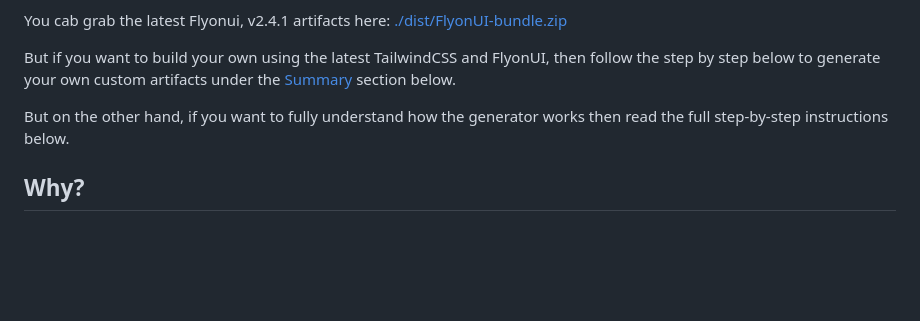
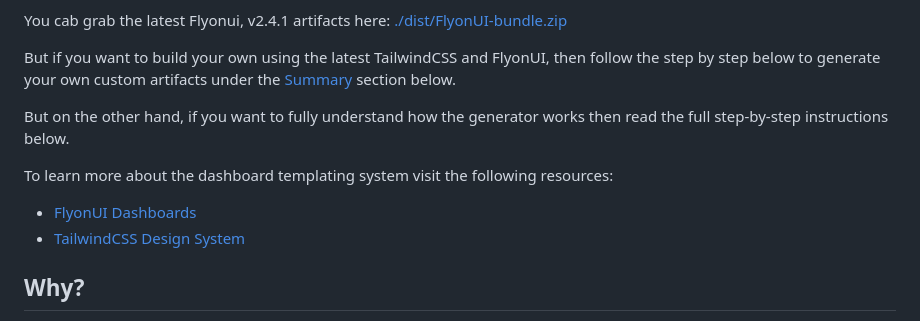
Before and after one commit to vguhesan/tailwindcss-flyonui-artifacts-extractor, a Markdown page: README.md, the part around the change. Drawn GitHub-style; blank space fills up the shorter version.

Commit message:
Revised the README.md file: - Added supporting link back to both TailwindCSS and FlyonUI sites.

```diff
--- a/README.md
+++ b/README.md
@@ -13,6 +13,11 @@ You cab grab the latest Flyonui, v2.4.1 artifacts here: [./dist/FlyonUI-bundle.z
 But if you want to build your own using the latest TailwindCSS and FlyonUI, then follow the step by step below to generate your own custom artifacts under the [Summary](#summary) section below.
 
 But on the other hand, if you want to fully understand how the generator works then read the full step-by-step instructions below.
+
+To learn more about the dashboard templating system visit the following resources:
+
+- <a href="https://flyonui.com/" target="_blank">FlyonUI Dashboards</a>
+- <a href="https://tailwindcss.com/" target="_blank">TailwindCSS Design System</a>
 
 ## Why?
 
```
